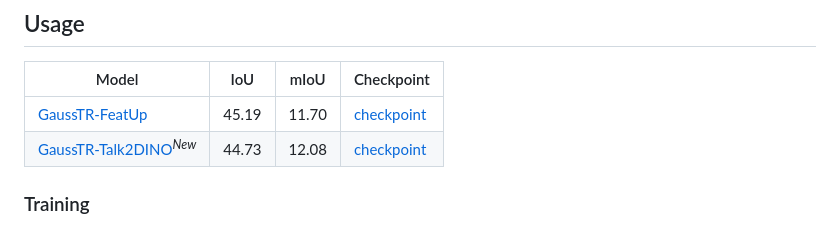
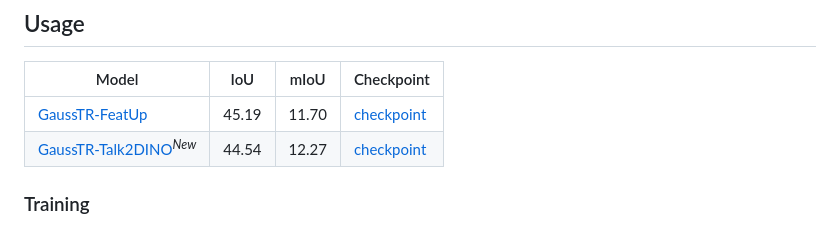
Before and after one commit to hustvl/GaussTR, a Markdown page: README.md, the part around the change. GitHub-like rendering.

```diff
--- a/README.md
+++ b/README.md
@@ -59,7 +59,7 @@ Download the pre-generated CLIP text embeddings from the [Releases](https://gith
 |                               Model                               |  IoU  |  mIoU |                                                 Checkpoint                                                 |
 | ----------------------------------------------------------------- | ----- | ----- | ---------------------------------------------------------------------------------------------------------- |
 | [GaussTR-FeatUp](configs/gausstr_featup.py)                       | 45.19 | 11.70 | [checkpoint](https://github.com/hustvl/GaussTR/releases/download/v1.0/gausstr_featup_e24_miou11.70.pth)    |
-| [GaussTR-Talk2DINO](configs/gausstr_talk2dino.py)<sup>*New*</sup> | 44.73 | 12.08 | [checkpoint](https://github.com/hustvl/GaussTR/releases/download/v1.0/gausstr_talk2dino_e24_miou12.08.pth) |
+| [GaussTR-Talk2DINO](configs/gausstr_talk2dino.py)<sup>*New*</sup> | 44.54 | 12.27 | [checkpoint](https://github.com/hustvl/GaussTR/releases/download/v1.0/gausstr_talk2dino_e24_miou12.08.pth) |
 
 ### Training
 
```
